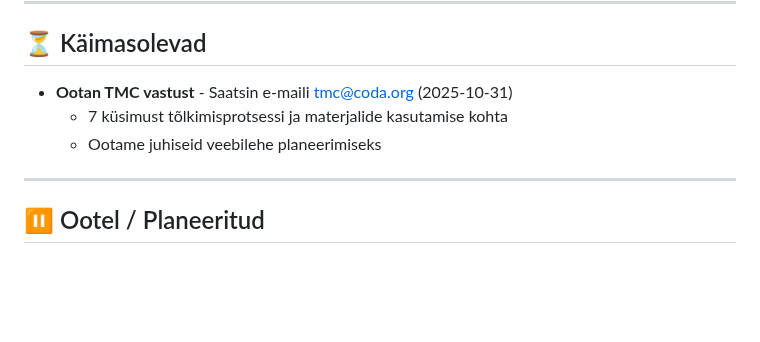
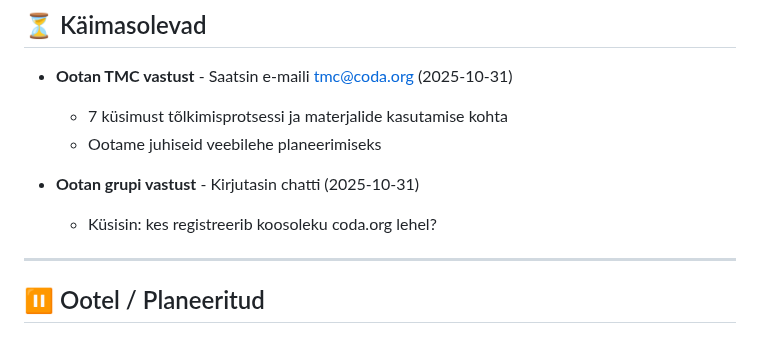
Before and after one commit to Anne-dot/coda-eesti, a Markdown page: TODO.md, the part around the change. GitHub-like rendering; blank space fills up the shorter version.

Commit message:
Lisa TODO: Ootan grupi vastust koosoleku registreerimise kohta
Käimasolevad:
- TMC vastus (e-mail saadetud)
- Grupi vastus: kes registreerib koosoleku coda.org lehel?

Exit strategy kinnitatud:
- Markdown sisu on hiljem lihtsalt migreeritav
- WordPress'i või mujale üleminek on võimalik (2-4h manual või 3-5h script)
- Kaotame ainult disaini, sisu jääb alles
- Praegu fookus parimale lahendusele (GitHub Pages + Astro + Sveltia)

🤖 Generated with [Claude Code](https://claude.com/claude-code)

Co-Authored-By: Claude <noreply@anthropic.com>

```diff
--- a/TODO.md
+++ b/TODO.md
@@ -7,6 +7,9 @@
 - **Ootan TMC vastust** - Saatsin e-maili tmc@coda.org (2025-10-31)
   - 7 küsimust tõlkimisprotsessi ja materjalide kasutamise kohta
   - Ootame juhiseid veebilehe planeerimiseks
+
+- **Ootan grupi vastust** - Kirjutasin chatti (2025-10-31)
+  - Küsisin: kes registreerib koosoleku coda.org lehel?
 
 ---
 
```
